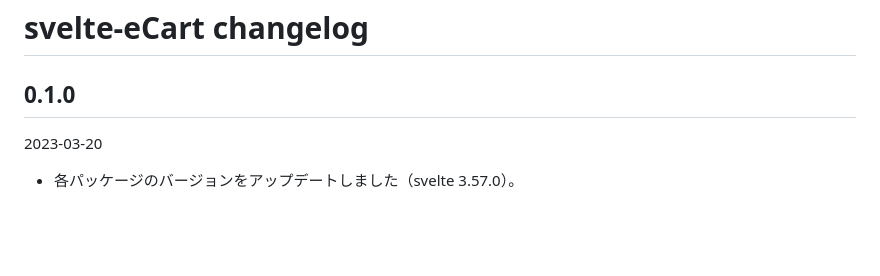
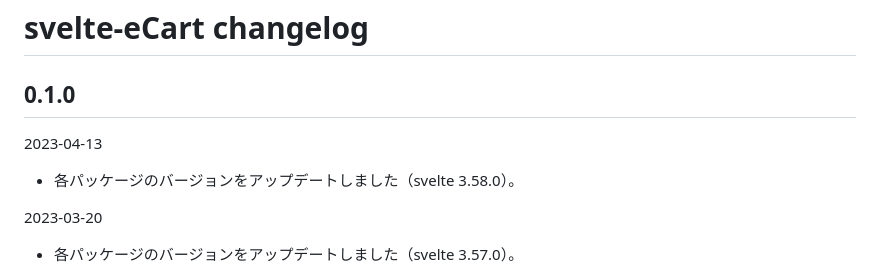
Before and after one commit to ru-museum/svelte-eCart, a Markdown page: CHANGELOG.md, the part around the change. GitHub-like rendering; blank space fills up the shorter version.

```diff
--- a/CHANGELOG.md
+++ b/CHANGELOG.md
@@ -1,6 +1,9 @@
 # svelte-eCart changelog
 
 ## 0.1.0
+
+2023-04-13
+- 各パッケージのバージョンをアップデートしました（svelte 3.58.0）。
 
 2023-03-20
 - 各パッケージのバージョンをアップデートしました（svelte 3.57.0）。
```
